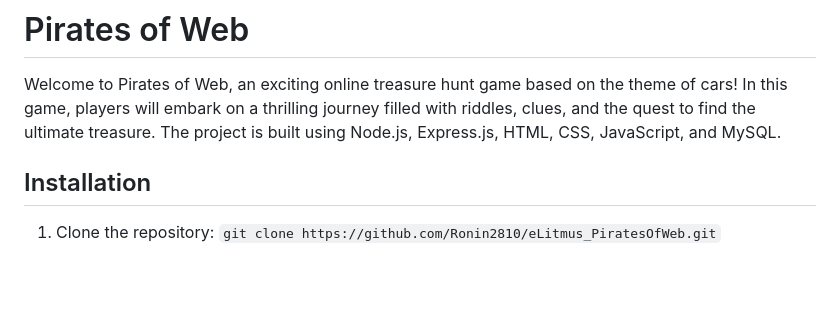
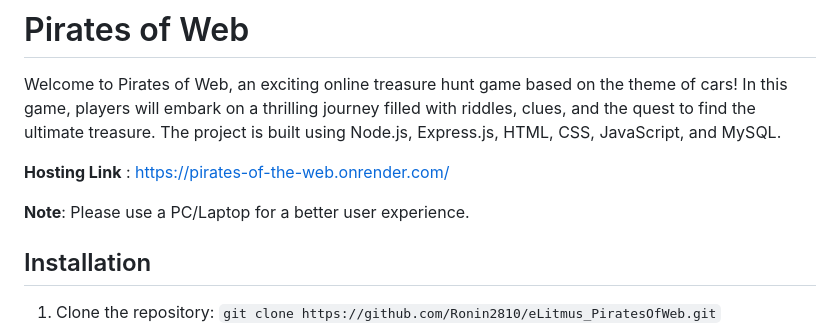
Before and after one commit to Ronin2810/PiratesOfWeb_eLitmus, a Markdown page: README.md, the part around the change. GitHub-like rendering; blank space fills up the shorter version.

```diff
--- a/README.md
+++ b/README.md
@@ -1,6 +1,10 @@
 # Pirates of Web
 
 Welcome to Pirates of Web, an exciting online treasure hunt game based on the theme of cars! In this game, players will embark on a thrilling journey filled with riddles, clues, and the quest to find the ultimate treasure. The project is built using Node.js, Express.js, HTML, CSS, JavaScript, and MySQL.
+
+**Hosting Link** : https://pirates-of-the-web.onrender.com/
+
+**Note**:  Please use a PC/Laptop for a better user experience.
 
 ## Installation
 
```
